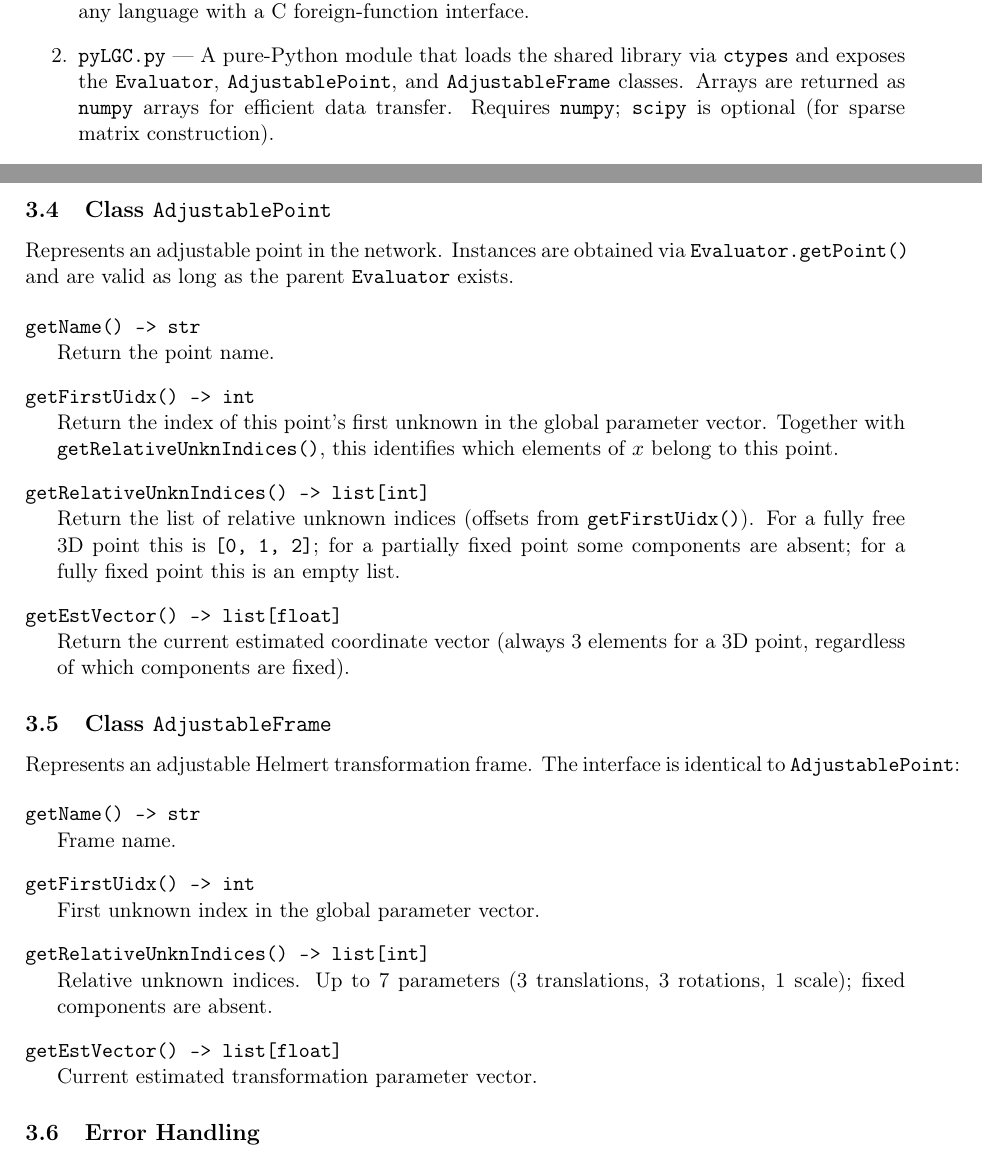
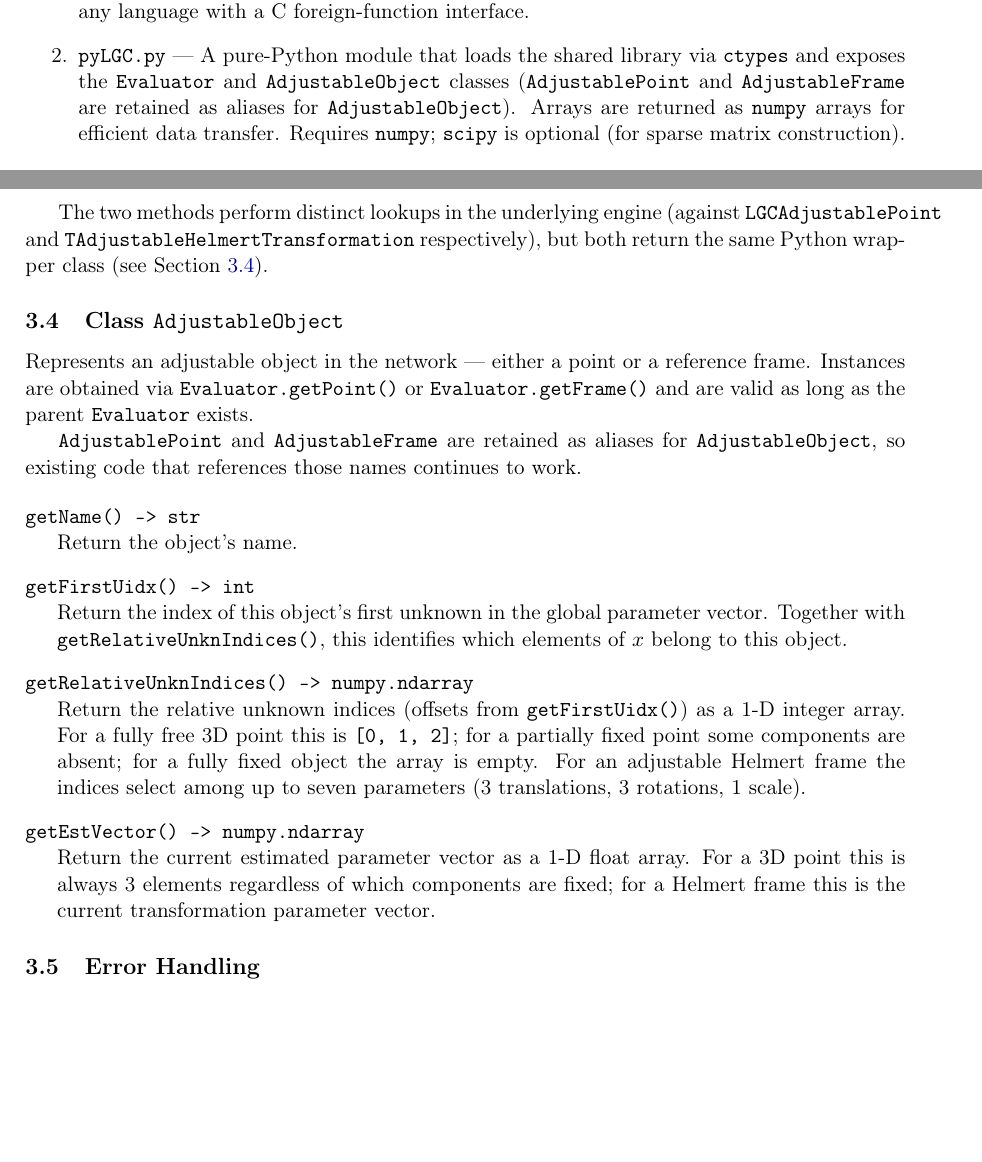
Before and after one commit to geodetic-metrology-tools/LGC2, a LaTeX document (source/pyLGC/doc/pyLGC_manual.tex): two parts of pages 3 and 6 of 10, joined at a grey line, cut so that both start at the same text, the shorter picture padded with empty space. Compiled offline with pdfLaTeX.

Commit message:
use unified adj. object class in python

```diff
--- a/source/pyLGC/doc/pyLGC_manual.tex
+++ b/source/pyLGC/doc/pyLGC_manual.tex
@@ -235,8 +235,9 @@ $v = f(x^*) - L = W^*$.
 
     \item \textbf{\code{pyLGC.py}} --- A pure-Python module that loads
         the shared library via \code{ctypes} and exposes the
-        \code{Evaluator}, \code{AdjustablePoint}, and
-        \code{AdjustableFrame} classes. Arrays are returned as
+        \code{Evaluator} and \code{AdjustableObject} classes
+        (\code{AdjustablePoint} and \code{AdjustableFrame} are retained
+        as aliases for \code{AdjustableObject}). Arrays are returned as
         \code{numpy} arrays for efficient data transfer.
         Requires \code{numpy}; \code{scipy} is optional (for sparse
         matrix construction).
@@ -401,54 +402,48 @@ All require a preceding \code{evaluate()}.
     \code{RuntimeError} if not found.
 \end{description}
 
+The two methods perform distinct lookups in the underlying engine
+(against \code{LGCAdjustablePoint} and
+\code{TAdjustableHelmertTransformation} respectively), but both return
+the same Python wrapper class (see Section~\ref{sec:adjobj}).
+
 %--------------------------------------------------------------------------
-\subsection{Class \code{AdjustablePoint}}
+\subsection{Class \code{AdjustableObject}}
+\label{sec:adjobj}
 %--------------------------------------------------------------------------
 
-Represents an adjustable point in the network. Instances are obtained
-via \code{Evaluator.getPoint()} and are valid as long as the parent
+Represents an adjustable object in the network --- either a point or a
+reference frame. Instances are obtained via \code{Evaluator.getPoint()}
+or \code{Evaluator.getFrame()} and are valid as long as the parent
 \code{Evaluator} exists.
+
+\code{AdjustablePoint} and \code{AdjustableFrame} are retained as
+aliases for \code{AdjustableObject}, so existing code that references
+those names continues to work.
 
 \begin{description}[style=nextline, leftmargin=1.5em]
 \item[\code{getName() -> str}]
-    Return the point name.
+    Return the object's name.
 
 \item[\code{getFirstUidx() -> int}]
-    Return the index of this point's first unknown in the global
+    Return the index of this object's first unknown in the global
     parameter vector. Together with \code{getRelativeUnknIndices()},
-    this identifies which elements of $x$ belong to this point.
+    this identifies which elements of $x$ belong to this object.
 
-\item[\code{getRelativeUnknIndices() -> list[int]}]
-    Return the list of relative unknown indices (offsets from
-    \code{getFirstUidx()}). For a fully free 3D point this is
-    \code{[0, 1, 2]}; for a partially fixed point some components are
-    absent; for a fully fixed point this is an empty list.
+\item[\code{getRelativeUnknIndices() -> numpy.ndarray}]
+    Return the relative unknown indices (offsets from
+    \code{getFirstUidx()}) as a 1-D integer array.
+    For a fully free 3D point this is \code{[0, 1, 2]}; for a partially
+    fixed point some components are absent; for a fully fixed object
+    the array is empty.
+    For an adjustable Helmert frame the indices select among up to
+    seven parameters (3 translations, 3 rotations, 1 scale).
 
-\item[\code{getEstVector() -> list[float]}]
-    Return the current estimated coordinate vector (always 3 elements
-    for a 3D point, regardless of which components are fixed).
-\end{description}
-
-%--------------------------------------------------------------------------
-\subsection{Class \code{AdjustableFrame}}
-%--------------------------------------------------------------------------
-
-Represents an adjustable Helmert transformation frame. The interface is
-identical to \code{AdjustablePoint}:
-
-\begin{description}[style=nextline, leftmargin=1.5em]
-\item[\code{getName() -> str}]
-    Frame name.
-
-\item[\code{getFirstUidx() -> int}]
-    First unknown index in the global parameter vector.
-
-\item[\code{getRelativeUnknIndices() -> list[int]}]
-    Relative unknown indices. Up to 7 parameters (3 translations,
-    3 rotations, 1 scale); fixed components are absent.
-
-\item[\code{getEstVector() -> list[float]}]
-    Current estimated transformation parameter vector.
+\item[\code{getEstVector() -> numpy.ndarray}]
+    Return the current estimated parameter vector as a 1-D float array.
+    For a 3D point this is always 3 elements regardless of which
+    components are fixed; for a Helmert frame this is the current
+    transformation parameter vector.
 \end{description}
 
 %--------------------------------------------------------------------------
```
Also changed, not shown: source/pyLGC/CMakeLists.txt (+2 -0 lines), source/pyLGC/doc/pyLGC_manual.pdf, source/pyLGC/doc/pyLGC_manual.tex (4 more changed lines), 1 other file.
